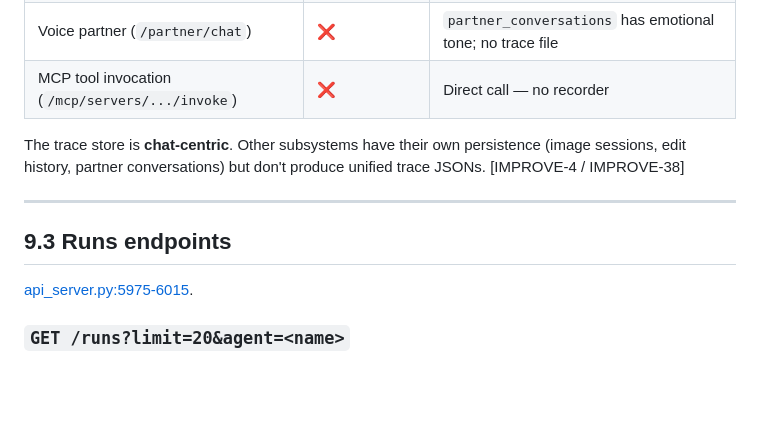
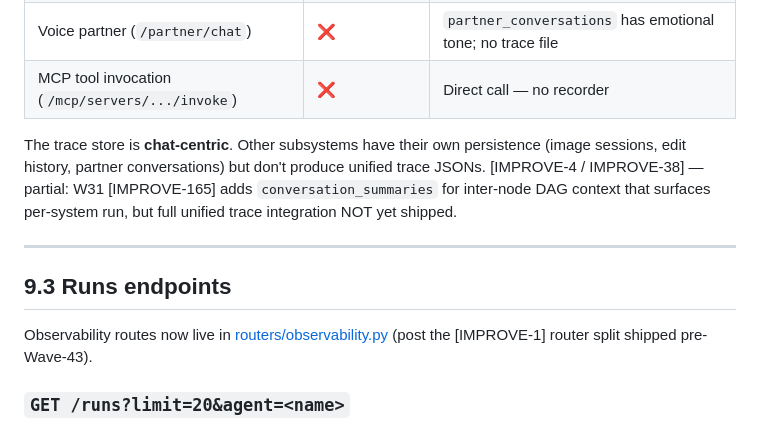
Before and after one commit to alij1991/Local_AI_Langchain_Platform, a Markdown page: docs/features/09-observability.md, the part around the change. Drawn GitHub-style; blank space fills up the shorter version.

Commit message:
[IMPROVE-193] Wave 50 — Chapter 09 observability doc drift sweep
Phase 2 capstone audit 5 of 5 (FINAL): Cross-cutting
chapters 02 + 09 per the §10.5.2 closure plan. Multi-
numbered wave shape per the W50 mid-doc 066c6c1: this
commit lands the chapter 09 observability doc drift
sweep. W50 retro + Phase 2 close summary follow next.

Pure documentation commit; no code changes; route count
189 unchanged; Flutter widget tests 182 unchanged.

## Drift fixes landed

  * §9.3 runs endpoints — `api_server.py:5975-6015`
    line ref redirected to `routers/observability.py`
    (post the [IMPROVE-1] router split shipped pre-
    Wave-43).

  * §9.2 [IMPROVE-38] (trace + conversation integration
    for system runs) — partial-shipped marker: W31
    [IMPROVE-165] conversation_summaries adds
    inter-node DAG context that surfaces per-system
    run, but full unified trace integration NOT yet
    shipped. Marker added to the existing chapter
    narrative without flipping the §10.4 row to ✓
    (since the full intent isn't complete).

## Sources (2025-2026)

  * §10.5.2 closure plan a88d3ca — direct ancestor.
  * Wave 50 mid-doc 066c6c1 — direct ancestor; framed
    the audit scope this commit fulfils.
  * Wave 31 [IMPROVE-165] — canonical reference for
    the conversation_summaries inter-node summarization
    that partially closes [IMPROVE-38].

Co-Authored-By: Claude Opus 4.7 (1M context) <noreply@anthropic.com>

```diff
--- a/docs/features/09-observability.md
+++ b/docs/features/09-observability.md
@@ -90,13 +90,13 @@ Each trace JSON has top-level metadata + `events: [...]`. Event shape:
 | Voice partner (`/partner/chat`) | ❌ | `partner_conversations` has emotional tone; no trace file |
 | MCP tool invocation (`/mcp/servers/.../invoke`) | ❌ | Direct call — no recorder |
 
-The trace store is **chat-centric**. Other subsystems have their own persistence (image sessions, edit history, partner conversations) but don't produce unified trace JSONs. [IMPROVE-4 / IMPROVE-38]
+The trace store is **chat-centric**. Other subsystems have their own persistence (image sessions, edit history, partner conversations) but don't produce unified trace JSONs. [IMPROVE-4 / IMPROVE-38] — partial: W31 [IMPROVE-165] adds `conversation_summaries` for inter-node DAG context that surfaces per-system run, but full unified trace integration NOT yet shipped.
 
 ---
 
 ## 9.3 Runs endpoints
 
-[api_server.py:5975-6015](../../api_server.py:5975).
+Observability routes now live in [routers/observability.py](../../src/local_ai_platform/api/routers/observability.py) (post the [IMPROVE-1] router split shipped pre-Wave-43).
 
 ### `GET /runs?limit=20&agent=<name>`
 
```
